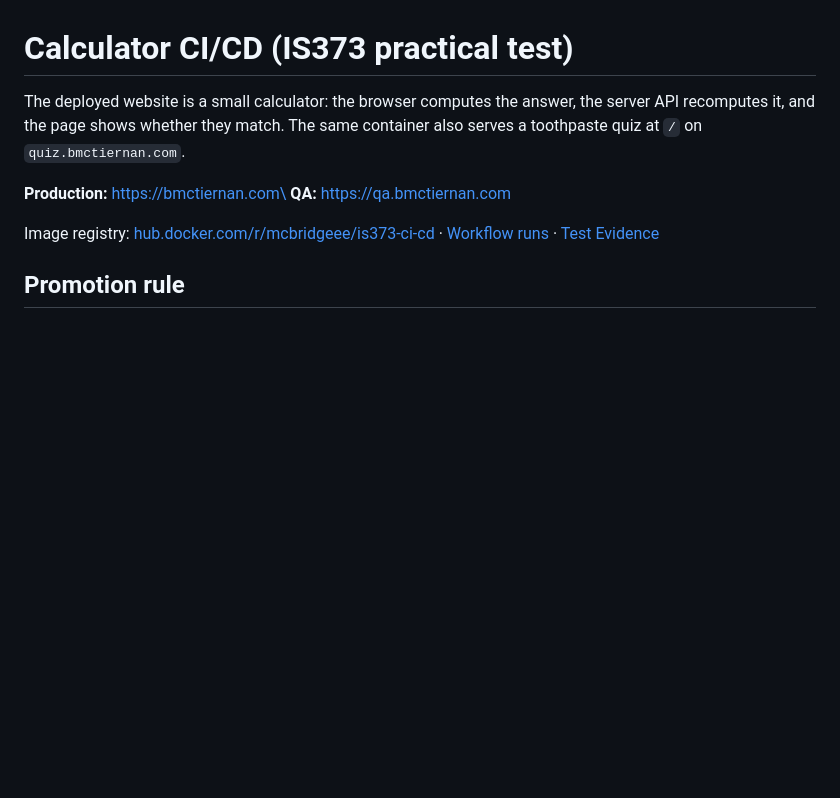
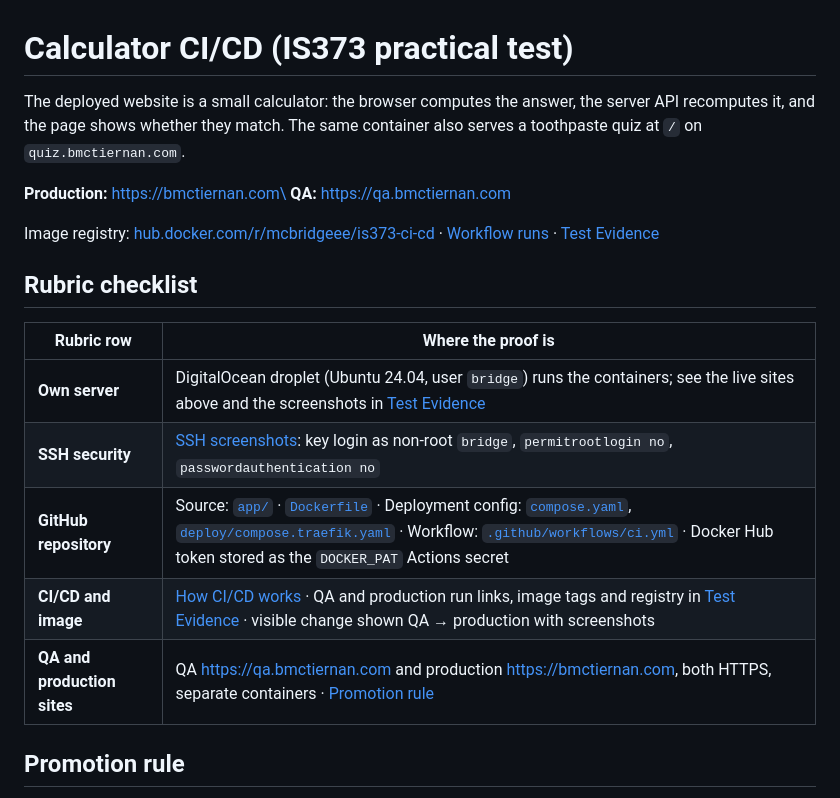
Before and after one commit to mcbridgeee/is373-ci-cd, a Markdown page: README.md, the part around the change. Rendered like a GitHub page; blank space fills up the shorter version.

Commit message:
docs: rubric checklist mapping each row to its evidence
Co-Authored-By: Claude Opus 5.5 <noreply@anthropic.com>
Claude-Session: https://claude.ai/code/session_015CNrRjaPUWRF818qtbTXFz

```diff
--- a/README.md
+++ b/README.md
@@ -6,6 +6,16 @@ The deployed website is a small calculator: the browser computes the answer, the
 **QA:** https://qa.bmctiernan.com
 
 Image registry: [hub.docker.com/r/mcbridgeee/is373-ci-cd](https://hub.docker.com/r/mcbridgeee/is373-ci-cd) · [Workflow runs](https://github.com/mcbridgeee/is373-ci-cd/actions/workflows/ci.yml) · [Test Evidence](#test-evidence)
+
+## Rubric checklist
+
+| Rubric row | Where the proof is |
+| --- | --- |
+| **Own server** | DigitalOcean droplet (Ubuntu 24.04, user `bridge`) runs the containers; see the live sites above and the screenshots in [Test Evidence](#test-evidence) |
+| **SSH security** | [SSH screenshots](#test-evidence): key login as non-root `bridge`, `permitrootlogin no`, `passwordauthentication no` |
+| **GitHub repository** | Source: [`app/`](app) · [`Dockerfile`](Dockerfile) · Deployment config: [`compose.yaml`](compose.yaml), [`deploy/compose.traefik.yaml`](deploy/compose.traefik.yaml) · Workflow: [`.github/workflows/ci.yml`](.github/workflows/ci.yml) · Docker Hub token stored as the `DOCKER_PAT` Actions secret |
+| **CI/CD and image** | [How CI/CD works](#how-cicd-works) · QA and production run links, image tags and registry in [Test Evidence](#test-evidence) · visible change shown QA → production with screenshots |
+| **QA and production sites** | QA https://qa.bmctiernan.com and production https://bmctiernan.com, both HTTPS, separate containers · [Promotion rule](#promotion-rule) |
 
 ## Promotion rule
 
```
